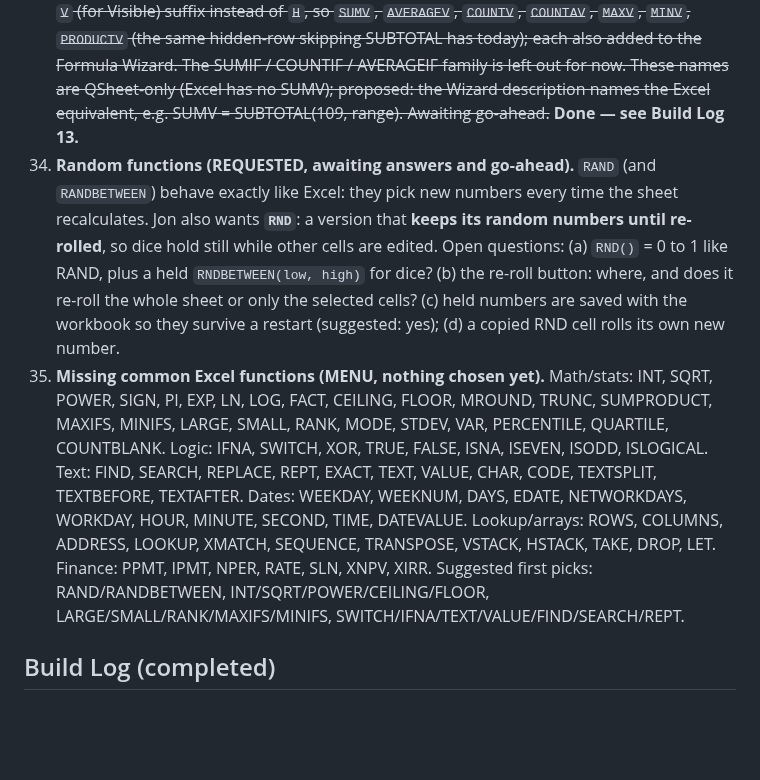
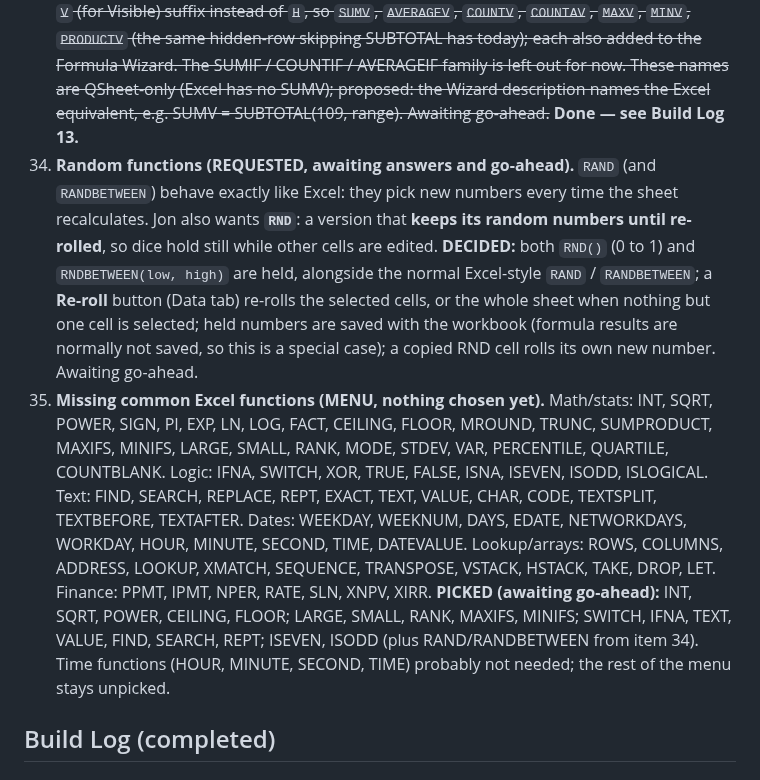
Before and after one commit to TundraJon/QSheet, a Markdown page: README.md, the part around the change. Drawn GitHub-style; blank space fills up the shorter version.

Commit message:
Log decisions for items 34 and 35 (awaiting go-ahead)
Co-Authored-By: Claude Sonnet 5.5 <noreply@anthropic.com>
Claude-Session: https://claude.ai/code/session_01AVZzm24iDBekqDAmPAps9d

```diff
--- a/README.md
+++ b/README.md
@@ -71,8 +71,8 @@ Logged from the V2 → V3 gap review. Nothing here is approved to build yet. Ful
 31. **Bigger sheets (DISCUSSION, not approved to build).** Question: the grid is fixed at 200 rows x 52 columns — what if more is needed? Findings: cell data is already stored sparsely (only used cells), so size does not affect saves beyond two numbers per sheet; the real cost is the screen (every cell is an on-screen input, 10,400 now). Two separate features: (a) append more rows / columns at the end (cheap, safe — needs per-sheet row/column counts, saved with the workbook, and a sensible cap), and (b) insert / delete rows or columns in the middle (large: it must rewrite formulas, merges, conditional-formatting ranges, validation ranges, tables, freeze panes and Time Travel). Whole-column rules would need an open-ended range (like A:A) to keep up with growth. Suggested order: autosave (30) first with a versioned save format, then (a), measure on the real phone, then (b). **DROPPED (decided).** Instead, when creating a new workbook, show the size limit (200 rows x 52 columns) in the New Workbook confirmation. Not built yet; awaiting go-ahead.
 32. ~~**Save status line wording (requested, awaiting go-ahead to build).** Left side of the top status line reads `AutoSave ON` when on, and `AutoSave OFF - (💾 Save)` when off. `(💾 Save)` is only a visual label that shows where to tap — it is NOT a separate button. The whole strip is the single tap target, and tapping it ALWAYS saves, even when nothing has changed (rewrites the save, updates the time, shows a brief Saved message). Right side keeps the Saved / Saving… / Unsaved changes / Save failed state; the "— tap to save" tail on Unsaved changes would be shortened since the label now says it.~~ **Done — see Build Log 9.**
 33. ~~**"Visible-only" functions (REQUESTED, awaiting go-ahead to build).** Jon finds it confusing that SUM still counts rows a table filter has hidden (10, 20, 50 showing but the total reads 150). Request: add a `SUMV` that does a SUM but leaves out hidden (filtered) rows, and do the same for the other appropriate functions. Plain SUM etc. stay Excel-like. **DECIDED:** the `V` (for Visible) suffix instead of `H`, so `SUMV`, `AVERAGEV`, `COUNTV`, `COUNTAV`, `MAXV`, `MINV`, `PRODUCTV` (the same hidden-row skipping SUBTOTAL has today); each also added to the Formula Wizard. The SUMIF / COUNTIF / AVERAGEIF family is left out for now. These names are QSheet-only (Excel has no SUMV); proposed: the Wizard description names the Excel equivalent, e.g. SUMV = SUBTOTAL(109, range). Awaiting go-ahead.~~ **Done — see Build Log 13.**
-34. **Random functions (REQUESTED, awaiting answers and go-ahead).** `RAND` (and `RANDBETWEEN`) behave exactly like Excel: they pick new numbers every time the sheet recalculates. Jon also wants **`RND`**: a version that **keeps its random numbers until re-rolled**, so dice hold still while other cells are edited. Open questions: (a) `RND()` = 0 to 1 like RAND, plus a held `RNDBETWEEN(low, high)` for dice? (b) the re-roll button: where, and does it re-roll the whole sheet or only the selected cells? (c) held numbers are saved with the workbook so they survive a restart (suggested: yes); (d) a copied RND cell rolls its own new number.
-35. **Missing common Excel functions (MENU, nothing chosen yet).** Math/stats: INT, SQRT, POWER, SIGN, PI, EXP, LN, LOG, FACT, CEILING, FLOOR, MROUND, TRUNC, SUMPRODUCT, MAXIFS, MINIFS, LARGE, SMALL, RANK, MODE, STDEV, VAR, PERCENTILE, QUARTILE, COUNTBLANK. Logic: IFNA, SWITCH, XOR, TRUE, FALSE, ISNA, ISEVEN, ISODD, ISLOGICAL. Text: FIND, SEARCH, REPLACE, REPT, EXACT, TEXT, VALUE, CHAR, CODE, TEXTSPLIT, TEXTBEFORE, TEXTAFTER. Dates: WEEKDAY, WEEKNUM, DAYS, EDATE, NETWORKDAYS, WORKDAY, HOUR, MINUTE, SECOND, TIME, DATEVALUE. Lookup/arrays: ROWS, COLUMNS, ADDRESS, LOOKUP, XMATCH, SEQUENCE, TRANSPOSE, VSTACK, HSTACK, TAKE, DROP, LET. Finance: PPMT, IPMT, NPER, RATE, SLN, XNPV, XIRR. Suggested first picks: RAND/RANDBETWEEN, INT/SQRT/POWER/CEILING/FLOOR, LARGE/SMALL/RANK/MAXIFS/MINIFS, SWITCH/IFNA/TEXT/VALUE/FIND/SEARCH/REPT.
+34. **Random functions (REQUESTED, awaiting answers and go-ahead).** `RAND` (and `RANDBETWEEN`) behave exactly like Excel: they pick new numbers every time the sheet recalculates. Jon also wants **`RND`**: a version that **keeps its random numbers until re-rolled**, so dice hold still while other cells are edited. **DECIDED:** both `RND()` (0 to 1) and `RNDBETWEEN(low, high)` are held, alongside the normal Excel-style `RAND` / `RANDBETWEEN`; a **Re-roll** button (Data tab) re-rolls the selected cells, or the whole sheet when nothing but one cell is selected; held numbers are saved with the workbook (formula results are normally not saved, so this is a special case); a copied RND cell rolls its own new number. Awaiting go-ahead.
+35. **Missing common Excel functions (MENU, nothing chosen yet).** Math/stats: INT, SQRT, POWER, SIGN, PI, EXP, LN, LOG, FACT, CEILING, FLOOR, MROUND, TRUNC, SUMPRODUCT, MAXIFS, MINIFS, LARGE, SMALL, RANK, MODE, STDEV, VAR, PERCENTILE, QUARTILE, COUNTBLANK. Logic: IFNA, SWITCH, XOR, TRUE, FALSE, ISNA, ISEVEN, ISODD, ISLOGICAL. Text: FIND, SEARCH, REPLACE, REPT, EXACT, TEXT, VALUE, CHAR, CODE, TEXTSPLIT, TEXTBEFORE, TEXTAFTER. Dates: WEEKDAY, WEEKNUM, DAYS, EDATE, NETWORKDAYS, WORKDAY, HOUR, MINUTE, SECOND, TIME, DATEVALUE. Lookup/arrays: ROWS, COLUMNS, ADDRESS, LOOKUP, XMATCH, SEQUENCE, TRANSPOSE, VSTACK, HSTACK, TAKE, DROP, LET. Finance: PPMT, IPMT, NPER, RATE, SLN, XNPV, XIRR. **PICKED (awaiting go-ahead):** INT, SQRT, POWER, CEILING, FLOOR; LARGE, SMALL, RANK, MAXIFS, MINIFS; SWITCH, IFNA, TEXT, VALUE, FIND, SEARCH, REPT; ISEVEN, ISODD (plus RAND/RANDBETWEEN from item 34). Time functions (HOUR, MINUTE, SECOND, TIME) probably not needed; the rest of the menu stays unpicked.
 
 ## Build Log (completed)
 
```
